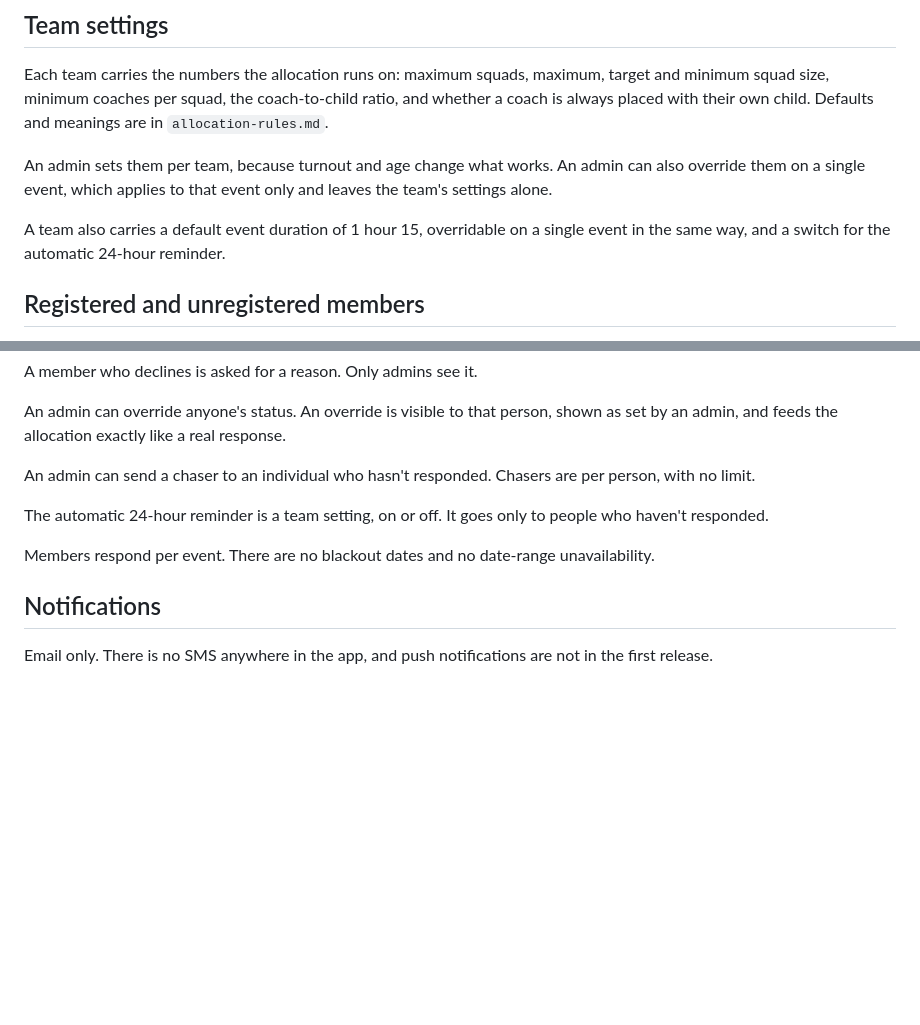
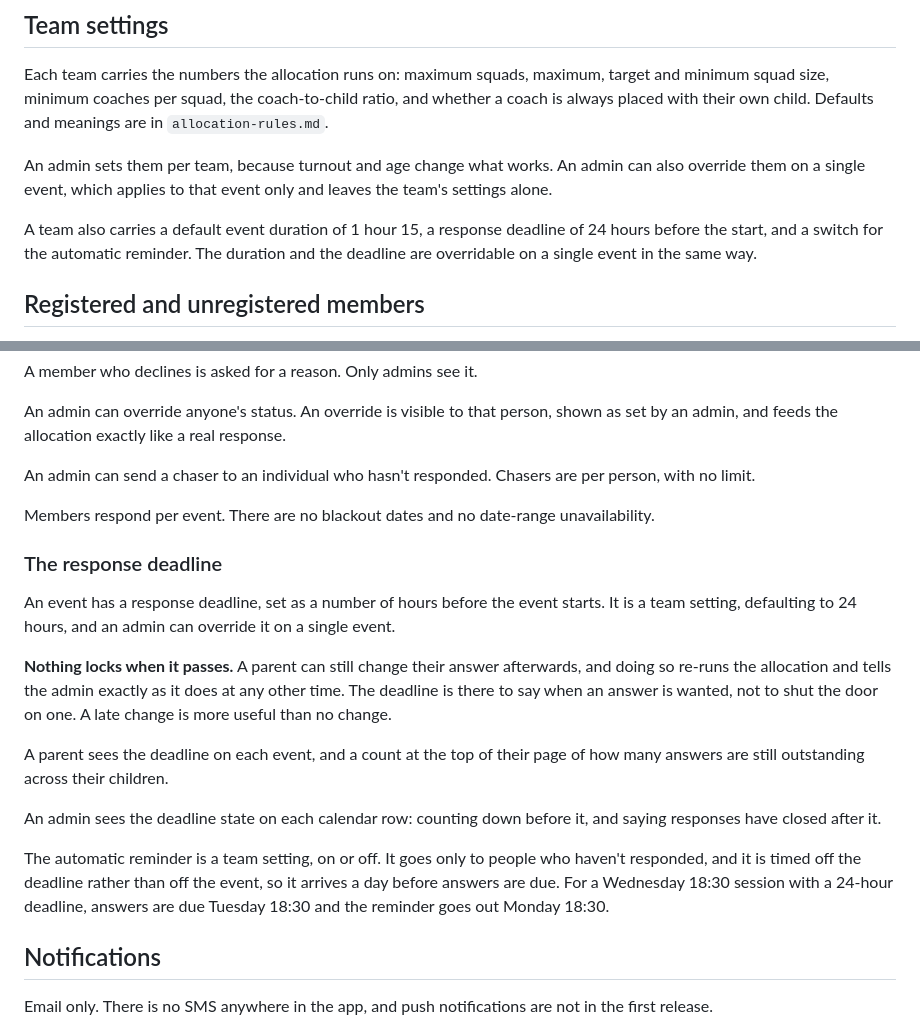
Before and after one commit to paulkeegan105/kc-training-app, a Markdown page: app-spec.md, 2 parts joined by grey strips. Drawn GitHub-style; blank space fills up the shorter version.

```diff
--- a/app-spec.md
+++ b/app-spec.md
@@ -84,7 +84,7 @@ Each team carries the numbers the allocation runs on: maximum squads, maximum, t
 
 An admin sets them per team, because turnout and age change what works. An admin can also override them on a single event, which applies to that event only and leaves the team's settings alone.
 
-A team also carries a default event duration of 1 hour 15, overridable on a single event in the same way, and a switch for the automatic 24-hour reminder.
+A team also carries a default event duration of 1 hour 15, a response deadline of 24 hours before the start, and a switch for the automatic reminder. The duration and the deadline are overridable on a single event in the same way.
 
 ## Registered and unregistered members
 
@@ -164,9 +164,19 @@ An admin can override anyone's status. An override is visible to that person, sh
 
 An admin can send a chaser to an individual who hasn't responded. Chasers are per person, with no limit.
 
-The automatic 24-hour reminder is a team setting, on or off. It goes only to people who haven't responded.
+Members respond per event. There are no blackout dates and no date-range unavailability.
 
-Members respond per event. There are no blackout dates and no date-range unavailability.
+### The response deadline
+
+An event has a response deadline, set as a number of hours before the event starts. It is a team setting, defaulting to 24 hours, and an admin can override it on a single event.
+
+**Nothing locks when it passes.** A parent can still change their answer afterwards, and doing so re-runs the allocation and tells the admin exactly as it does at any other time. The deadline is there to say when an answer is wanted, not to shut the door on one. A late change is more useful than no change.
+
+A parent sees the deadline on each event, and a count at the top of their page of how many answers are still outstanding across their children.
+
+An admin sees the deadline state on each calendar row: counting down before it, and saying responses have closed after it.
+
+The automatic reminder is a team setting, on or off. It goes only to people who haven't responded, and it is timed off the deadline rather than off the event, so it arrives a day before answers are due. For a Wednesday 18:30 session with a 24-hour deadline, answers are due Tuesday 18:30 and the reminder goes out Monday 18:30.
 
 ## Notifications
 
```
Also changed, not shown: allocation-rules.md (+2 -0 lines), open-questions.md (+12 -0 lines).
